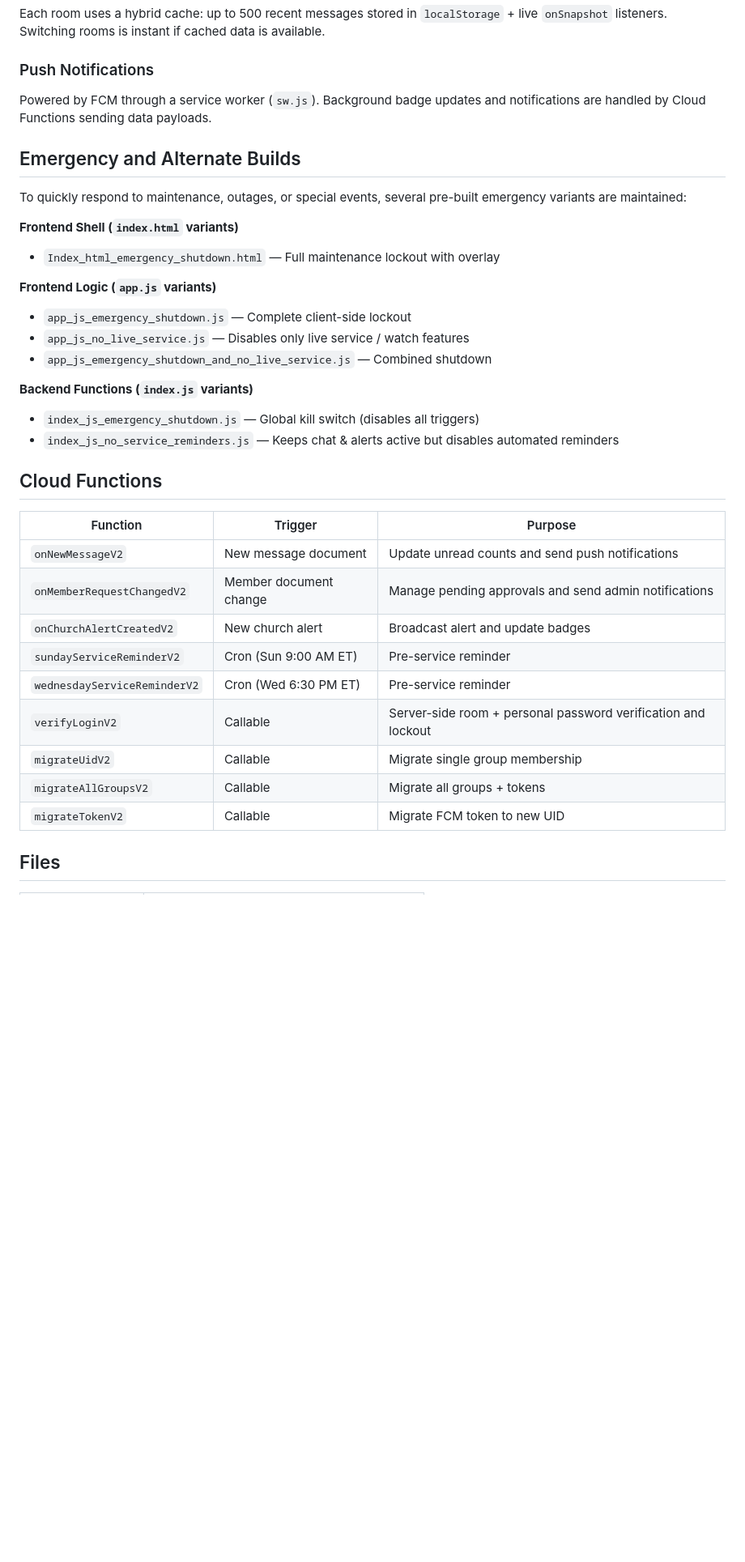
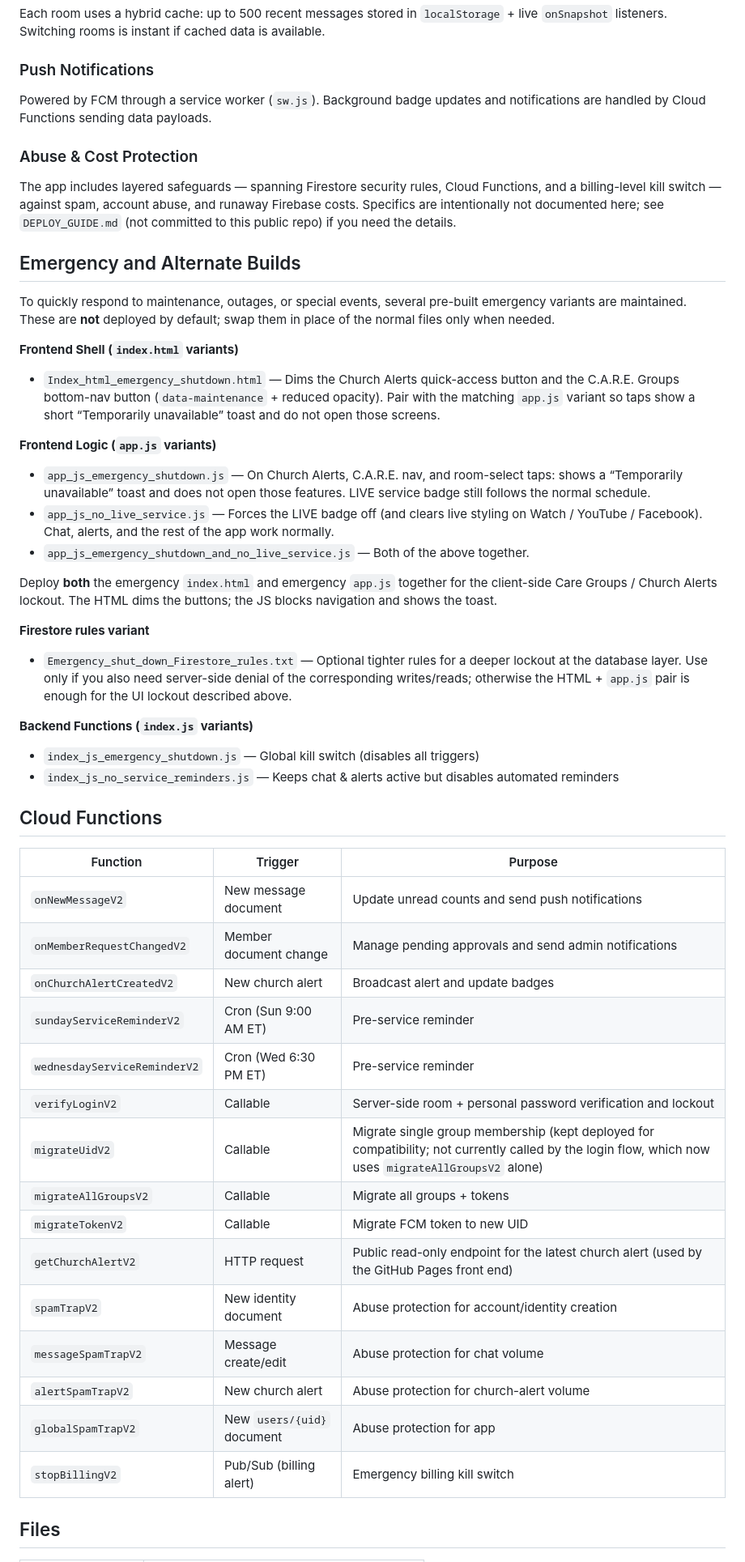
Before and after one commit to qnxyt9x67g-max/MHBC, a Markdown page: README.md, the part around one of its changes. Shown at 81% size. GitHub-like rendering; blank space fills up the shorter version.

Commit message:
Enhance README with abuse protection and emergency builds
Added sections on abuse protection and emergency builds to README.

```diff
--- a/README.md
+++ b/README.md
@@ -29,17 +31,26 @@ Each room uses a hybrid cache: up to 500 recent messages stored in `localStorage
 
 Powered by FCM through a service worker (`sw.js`). Background badge updates and notifications are handled by Cloud Functions sending data payloads.
 
+### Abuse & Cost Protection
+
+The app includes layered safeguards — spanning Firestore security rules, Cloud Functions, and a billing-level kill switch — against spam, account abuse, and runaway Firebase costs. Specifics are intentionally not documented here; see `DEPLOY_GUIDE.md` (not committed to this public repo) if you need the details.
+
 ## Emergency and Alternate Builds
 
-To quickly respond to maintenance, outages, or special events, several pre-built emergency variants are maintained:
+To quickly respond to maintenance, outages, or special events, several pre-built emergency variants are maintained. These are **not** deployed by default; swap them in place of the normal files only when needed.
 
 **Frontend Shell (`index.html` variants)**
-- `Index_html_emergency_shutdown.html` — Full maintenance lockout with overlay
+- `Index_html_emergency_shutdown.html` — Dims the Church Alerts quick-access button and the C.A.R.E. Groups bottom-nav button (`data-maintenance` + reduced opacity). Pair with the matching `app.js` variant so taps show a short “Temporarily unavailable” toast and do not open those screens.
 
 **Frontend Logic (`app.js` variants)**
-- `app_js_emergency_shutdown.js` — Complete client-side lockout
-- `app_js_no_live_service.js` — Disables only live service / watch features
-- `app_js_emergency_shutdown_and_no_live_service.js` — Combined shutdown
+- `app_js_emergency_shutdown.js` — On Church Alerts, C.A.R.E. nav, and room-select taps: shows a “Temporarily unavailable” toast and does not open those features. LIVE service badge still follows the normal schedule.
+- `app_js_no_live_service.js` — Forces the LIVE badge off (and clears live styling on Watch / YouTube / Facebook). Chat, alerts, and the rest of the app work normally.
+- `app_js_emergency_shutdown_and_no_live_service.js` — Both of the above together.
+
+Deploy **both** the emergency `index.html` and emergency `app.js` together for the client-side Care Groups / Church Alerts lockout. The HTML dims the buttons; the JS blocks navigation and shows the toast.
+
+**Firestore rules variant**
+- `Emergency_shut_down_Firestore_rules.txt` — Optional tighter rules for a deeper lockout at the database layer. Use only if you also need server-side denial of the corresponding writes/reads; otherwise the HTML + `app.js` pair is enough for the UI lockout described above.
 
 **Backend Functions (`index.js` variants)**
 - `index_js_emergency_shutdown.js` — Global kill switch (disables all triggers)
@@ -48,16 +59,22 @@ To quickly respond to maintenance, outages, or special events, several pre-built
 ## Cloud Functions
 
 | Function                        | Trigger                  | Purpose |
-|--------------------------------|--------------------------|-------|
-| `onNewMessageV2`               | New message document     | Update unread counts and send push notifications |
-| `onMemberRequestChangedV2`     | Member document change   | Manage pending approvals and send admin notifications |
-| `onChurchAlertCreatedV2`       | New church alert         | Broadcast alert and update badges |
-| `sundayServiceReminderV2`      | Cron (Sun 9:00 AM ET)    | Pre-service reminder |
-| `wednesdayServiceReminderV2`   | Cron (Wed 6:30 PM ET)    | Pre-service reminder |
-| `verifyLoginV2`                | Callable                 | Server-side room + personal password verification and lockout |
-| `migrateUidV2`                 | Callable                 | Migrate single group membership |
-| `migrateAllGroupsV2`           | Callable                 | Migrate all groups + tokens |
-| `migrateTokenV2`               | Callable                 | Migrate FCM token to new UID |
+|--------------------------------|---------------------------|-------|
+| `onNewMessageV2`               | New message document      | Update unread counts and send push notifications |
+| `onMemberRequestChangedV2`     | Member document change    | Manage pending approvals and send admin notifications |
+| `onChurchAlertCreatedV2`       | New church alert          | Broadcast alert and update badges |
+| `sundayServiceReminderV2`      | Cron (Sun 9:00 AM ET)     | Pre-service reminder |
+| `wednesdayServiceReminderV2`   | Cron (Wed 6:30 PM ET)     | Pre-service reminder |
+| `verifyLoginV2`                | Callable                  | Server-side room + personal password verification and lockout |
+| `migrateUidV2`                 | Callable                  | Migrate single group membership (kept deployed for compatibility; not currently called by the login flow, which now uses `migrateAllGroupsV2` alone) |
+| `migrateAllGroupsV2`           | Callable                  | Migrate all groups + tokens |
+| `migrateTokenV2`               | Callable                  | Migrate FCM token to new UID |
+| `getChurchAlertV2`             | HTTP request               | Public read-only endpoint for the latest church alert (used by the GitHub Pages front end) |
+| `spamTrapV2`                   | New identity document      | Abuse protection for account/identity creation |
+| `messageSpamTrapV2`            | Message create/edit        | Abuse protection for chat volume |
+| `alertSpamTrapV2`              | New church alert           | Abuse protection for church-alert volume |
+| `globalSpamTrapV2`             | New `users/{uid}` document | Abuse protection for app |
+| `stopBillingV2`                | Pub/Sub (billing alert)    | Emergency billing kill switch |
 
 ## Files
 
```
Also changed, not shown: other parts of README.md (+2 -0 lines).
